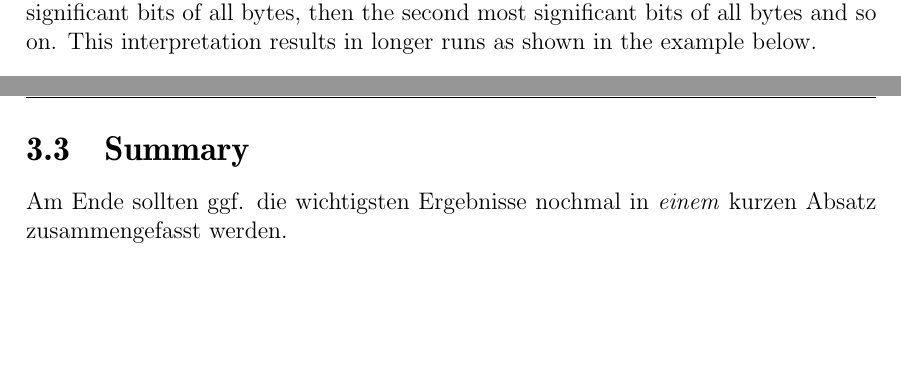
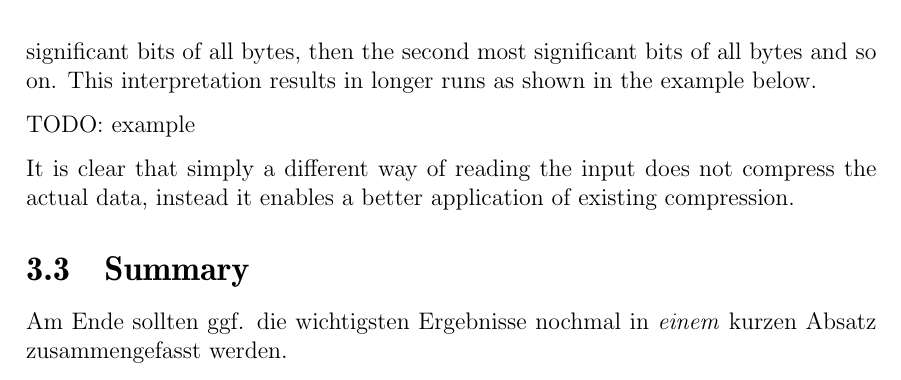
Before and after one commit to fierg/twoDimensionalRLE, a LaTeX thesis (doc/thesis/thesis.tex, which reads doc/thesis/src/analyse.tex): two parts of pages 16 and 17 of 23 before the commit and part of page 17 of 23 after it, the two joined at a grey line, cut so that both start at the same text, the shorter picture padded with empty space. Compiled offline with pdfLaTeX.

Commit message:
Thesis progress

```diff
--- a/doc/thesis/src/analyse.tex
+++ b/doc/thesis/src/analyse.tex
@@ -91,9 +91,10 @@ It is obvious that this should always improve the performance of byte level RLE
 Instead of performing compute intense operation on the data, we could also interpret the data in a different way and apply the original run length encoding on binary data. By reading the data in chunks of a fixed size, it is possible to read all most significant bits of all bytes, then the second most significant bits of all bytes and so on. This interpretation results in longer runs as shown in the example below.
 }
 
+TODO: example
 
 \par{
-
+It is clear that simply a different way of reading the input does not compress the actual data, instead it enables a better application of existing compression.
 }
 
 
```
Also changed, not shown: doc/thesis/thesis.pdf.
